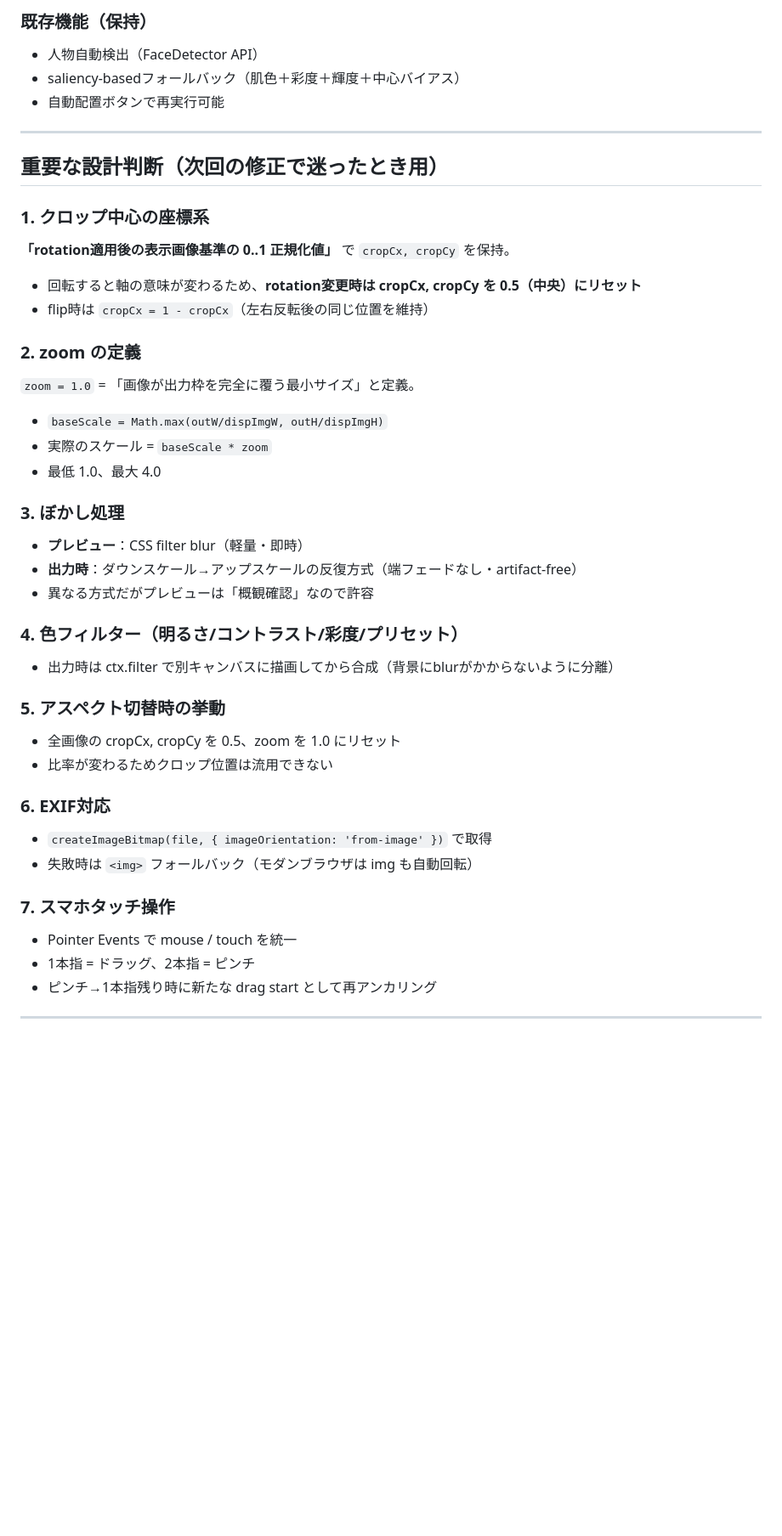
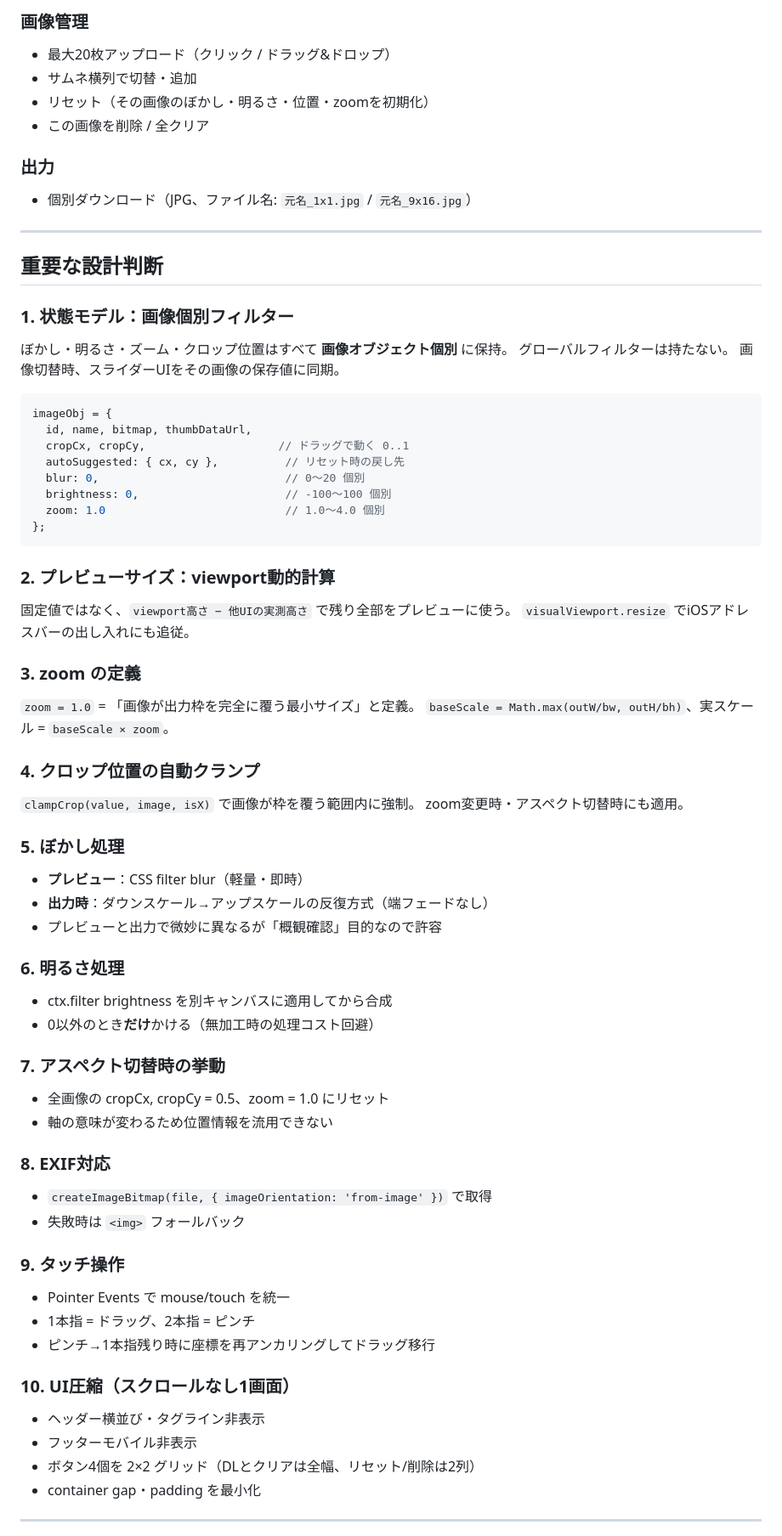
Before and after one commit to sasukewebjob-ai/instasquare, a Markdown page: CLAUDE.md, the part around one of its changes. Shown at 85% size. Drawn GitHub-style; blank space fills up the shorter version.

Commit message:
CLAUDE.md をシンプル版仕様に更新
実機テスト後の最終仕様（ぼかし・明るさ個別保存、ピンチズーム、
viewport動的計算、コンパクトレイアウト）を反映。
開発の経緯5段階・既知のトレードオフ・開発ルールも整理。

Co-Authored-By: Claude Opus 4.7 (1M context) <noreply@anthropic.com>

````diff
--- a/CLAUDE.md
+++ b/CLAUDE.md
@@ -71,44 +61,72 @@ Instagram投稿用に、複数枚の写真を素早く加工できるWebアプ
 
-### 既存機能（保持）
-- 人物自動検出（FaceDetector API）
-- saliency-basedフォールバック（肌色＋彩度＋輝度＋中心バイアス）
-- 自動配置ボタンで再実行可能
+### 画像管理
+- 最大20枚アップロード（クリック / ドラッグ&ドロップ）
+- サムネ横列で切替・追加
+- リセット（その画像のぼかし・明るさ・位置・zoomを初期化）
+- この画像を削除 / 全クリア
+
+### 出力
+- 個別ダウンロード（JPG、ファイル名: `元名_1x1.jpg` / `元名_9x16.jpg`）
 
 ---
 
-## 重要な設計判断（次回の修正で迷ったとき用）
+## 重要な設計判断
 
-### 1. クロップ中心の座標系
-**「rotation適用後の表示画像基準の 0..1 正規化値」** で `cropCx, cropCy` を保持。
-- 回転すると軸の意味が変わるため、**rotation変更時は cropCx, cropCy を 0.5（中央）にリセット**
-- flip時は `cropCx = 1 - cropCx`（左右反転後の同じ位置を維持）
+### 1. 状態モデル：画像個別フィルター
+ぼかし・明るさ・ズーム・クロップ位置はすべて **画像オブジェクト個別** に保持。
+グローバルフィルターは持たない。
+画像切替時、スライダーUIをその画像の保存値に同期。
 
-### 2. zoom の定義
+```js
+imageObj = {
+  id, name, bitmap, thumbDataUrl,
+  cropCx, cropCy,                    // ドラッグで動く 0..1
+  autoSuggested: { cx, cy },          // リセット時の戻し先
+  blur: 0,                            // 0〜20 個別
+  brightness: 0,                      // -100〜100 個別
+  zoom: 1.0                           // 1.0〜4.0 個別
+};
+```
+
+### 2. プレビューサイズ：viewport動的計算
+固定値ではなく、`viewport高さ − 他UIの実測高さ` で残り全部をプレビューに使う。
+`visualViewport.resize` でiOSアドレスバーの出し入れにも追従。
+
+### 3. zoom の定義
 `zoom = 1.0` = 「画像が出力枠を完全に覆う最小サイズ」と定義。
-- `baseScale = Math.max(outW/dispImgW, outH/dispImgH)`
-- 実際のスケール = `baseScale * zoom`
-- 最低 1.0、最大 4.0
+`baseScale = Math.max(outW/bw, outH/bh)`、実スケール = `baseScale × zoom`。
 
-### 3. ぼかし処理
+### 4. クロップ位置の自動クランプ
+`clampCrop(value, image, isX)` で画像が枠を覆う範囲内に強制。
+zoom変更時・アスペクト切替時にも適用。
+
+### 5. ぼかし処理
 - **プレビュー**：CSS filter blur（軽量・即時）
-- **出力時**：ダウンスケール→アップスケールの反復方式（端フェードなし・artifact-free）
-- 異なる方式だがプレビューは「概観確認」なので許容
+- **出力時**：ダウンスケール→アップスケールの反復方式（端フェードなし）
+- プレビューと出力で微妙に異なるが「概観確認」目的なので許容
 
-### 4. 色フィルター（明るさ/コントラスト/彩度/プリセット）
-- 出力時は ctx.filter で別キャンバスに描画してから合成（背景にblurがかからないように分離）
+### 6. 明るさ処理
+- ctx.filter brightness を別キャンバスに適用してから合成
+- 0以外のとき**だけ**かける（無加工時の処理コスト回避）
 
-### 5. アスペクト切替時の挙動
-- 全画像の cropCx, cropCy を 0.5、zoom を 1.0 にリセット
-- 比率が変わるためクロップ位置は流用できない
+### 7. アスペクト切替時の挙動
+- 全画像の cropCx, cropCy = 0.5、zoom = 1.0 にリセット
+- 軸の意味が変わるため位置情報を流用できない
 
-### 6. EXIF対応
+### 8. EXIF対応
 - `createImageBitmap(file, { imageOrientation: 'from-image' })` で取得
-- 失敗時は `<img>` フォールバック（モダンブラウザは img も自動回転）
+- 失敗時は `<img>` フォールバック
 
-### 7. スマホタッチ操作
-- Pointer Events で mouse / touch を統一
+### 9. タッチ操作
+- Pointer Events で mouse/touch を統一
 - 1本指 = ドラッグ、2本指 = ピンチ
-- ピンチ→1本指残り時に新たな drag start として再アンカリング
+- ピンチ→1本指残り時に座標を再アンカリングしてドラッグ移行
+
+### 10. UI圧縮（スクロールなし1画面）
+- ヘッダー横並び・タグライン非表示
+- フッターモバイル非表示
+- ボタン4個を 2×2 グリッド（DLとクリアは全幅、リセット/削除は2列）
+- container gap・padding を最小化
 
 ---
 
````
Also changed, not shown: other parts of CLAUDE.md (+40 -62 lines).
